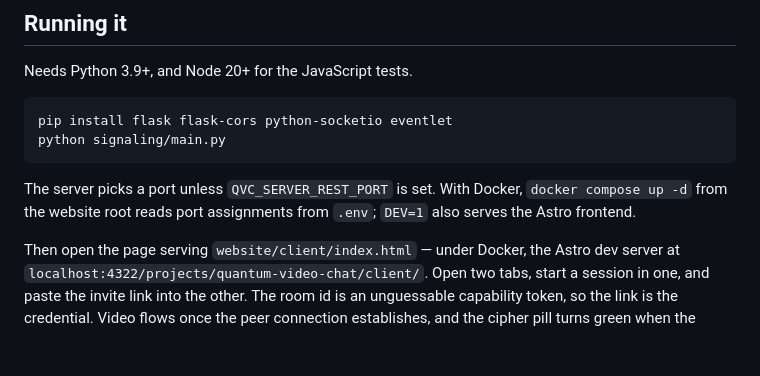
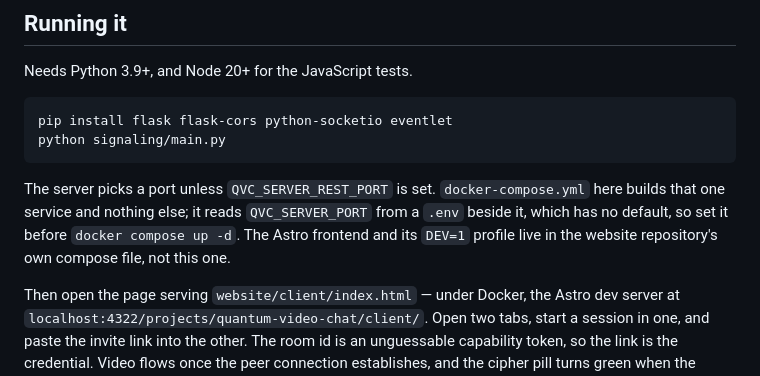
Before and after one commit to andypeterson2/bb84-video-chat, a Markdown page: README.md, the part around the change. Drawn GitHub-style; blank space fills up the shorter version.

Commit message:
described this repo's compose file, not the website's

````diff
--- a/README.md
+++ b/README.md
@@ -40,7 +40,7 @@ pip install flask flask-cors python-socketio eventlet
 python signaling/main.py
 ```
 
-The server picks a port unless `QVC_SERVER_REST_PORT` is set. With Docker, `docker compose up -d` from the website root reads port assignments from `.env`; `DEV=1` also serves the Astro frontend.
+The server picks a port unless `QVC_SERVER_REST_PORT` is set. `docker-compose.yml` here builds that one service and nothing else; it reads `QVC_SERVER_PORT` from a `.env` beside it, which has no default, so set it before `docker compose up -d`. The Astro frontend and its `DEV=1` profile live in the website repository's own compose file, not this one.
 
 Then open the page serving `website/client/index.html` — under Docker, the Astro dev server at `localhost:4322/projects/quantum-video-chat/client/`. Open two tabs, start a session in one, and paste the invite link into the other. The room id is an unguessable capability token, so the link is the credential. Video flows once the peer connection establishes, and the cipher pill turns green when the worker confirms it is encrypting.
 
````
